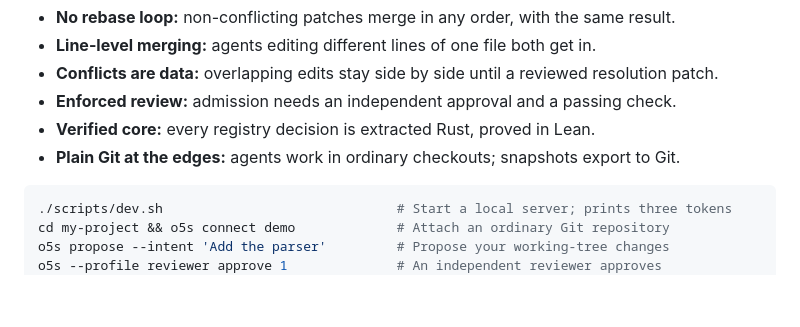
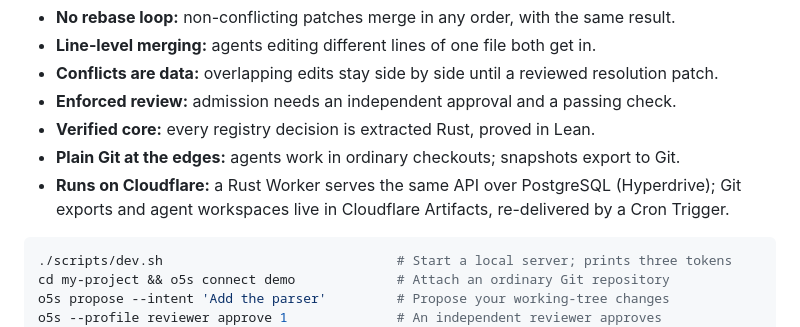
Before and after one commit to h5i-dev/o5s, a Markdown page: README.md, the part around the change. Drawn GitHub-style; blank space fills up the shorter version.

Commit message:
README: how o5s uses Workers and Artifacts

````diff
--- a/README.md
+++ b/README.md
@@ -11,6 +11,7 @@
 - **Enforced review:** admission needs an independent approval and a passing check.
 - **Verified core:** every registry decision is extracted Rust, proved in Lean.
 - **Plain Git at the edges:** agents work in ordinary checkouts; snapshots export to Git.
+- **Runs on Cloudflare:** a Rust Worker serves the same API over PostgreSQL (Hyperdrive); Git exports and agent workspaces live in Cloudflare Artifacts, re-delivered by a Cron Trigger.
 
 ```bash
 ./scripts/dev.sh                              # Start a local server; prints three tokens
````
